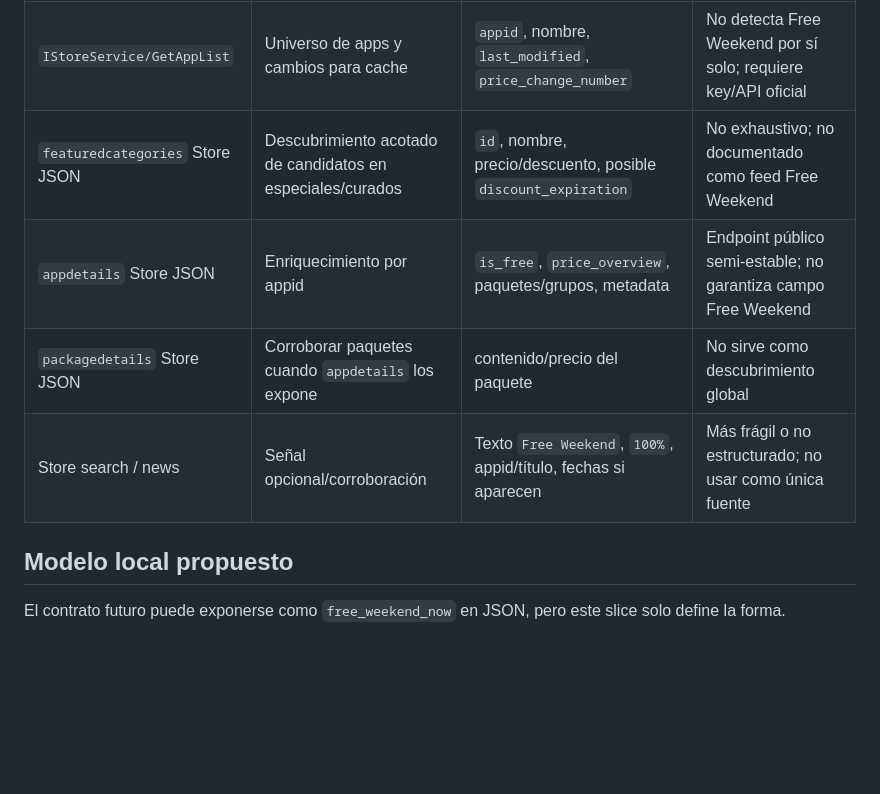
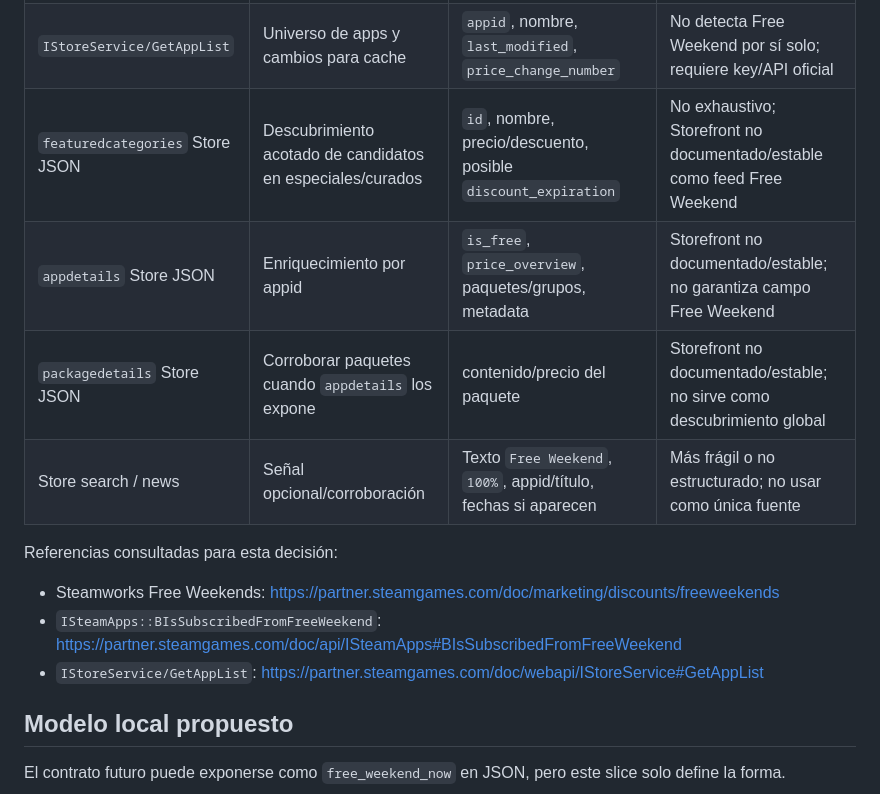
Before and after one commit to ScptDt/steam-wishlist-deals, a Markdown page: docs/runbooks/free-weekend-source-strategy.md, the part around the change. Drawn GitHub-style; blank space fills up the shorter version.

Commit message:
docs: clarify free weekend source caveats

```diff
--- a/docs/runbooks/free-weekend-source-strategy.md
+++ b/docs/runbooks/free-weekend-source-strategy.md
@@ -14,10 +14,16 @@ No hay un feed público oficial y estable que liste todos los Free Weekends glob
 |---|---|---|---|
 | Steamworks Free Weekends docs | Semántica y copy de producto | Define que Free Weekend es acceso temporal al juego base vía paquete temporal; ventana típica jueves-lunes | No lista eventos actuales ni appids |
 | `IStoreService/GetAppList` | Universo de apps y cambios para cache | `appid`, nombre, `last_modified`, `price_change_number` | No detecta Free Weekend por sí solo; requiere key/API oficial |
-| `featuredcategories` Store JSON | Descubrimiento acotado de candidatos en especiales/curados | `id`, nombre, precio/descuento, posible `discount_expiration` | No exhaustivo; no documentado como feed Free Weekend |
-| `appdetails` Store JSON | Enriquecimiento por appid | `is_free`, `price_overview`, paquetes/grupos, metadata | Endpoint público semi-estable; no garantiza campo Free Weekend |
-| `packagedetails` Store JSON | Corroborar paquetes cuando `appdetails` los expone | contenido/precio del paquete | No sirve como descubrimiento global |
+| `featuredcategories` Store JSON | Descubrimiento acotado de candidatos en especiales/curados | `id`, nombre, precio/descuento, posible `discount_expiration` | No exhaustivo; Storefront no documentado/estable como feed Free Weekend |
+| `appdetails` Store JSON | Enriquecimiento por appid | `is_free`, `price_overview`, paquetes/grupos, metadata | Storefront no documentado/estable; no garantiza campo Free Weekend |
+| `packagedetails` Store JSON | Corroborar paquetes cuando `appdetails` los expone | contenido/precio del paquete | Storefront no documentado/estable; no sirve como descubrimiento global |
 | Store search / news | Señal opcional/corroboración | Texto `Free Weekend`, `100%`, appid/título, fechas si aparecen | Más frágil o no estructurado; no usar como única fuente |
+
+Referencias consultadas para esta decisión:
+
+- Steamworks Free Weekends: https://partner.steamgames.com/doc/marketing/discounts/freeweekends
+- `ISteamApps::BIsSubscribedFromFreeWeekend`: https://partner.steamgames.com/doc/api/ISteamApps#BIsSubscribedFromFreeWeekend
+- `IStoreService/GetAppList`: https://partner.steamgames.com/doc/webapi/IStoreService#GetAppList
 
 ## Modelo local propuesto
 
```
